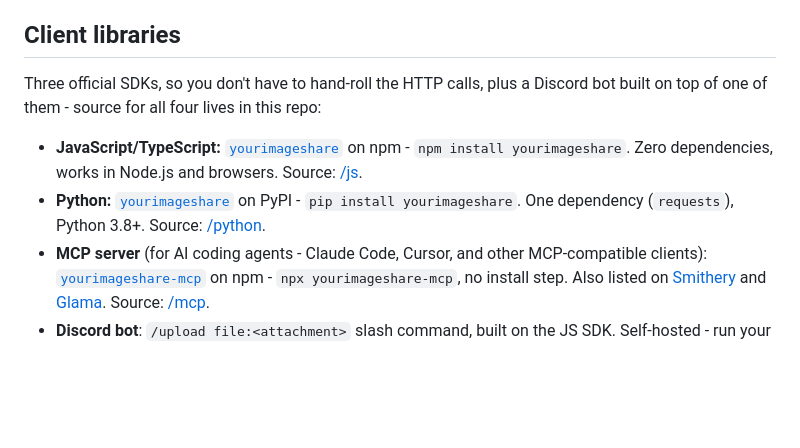
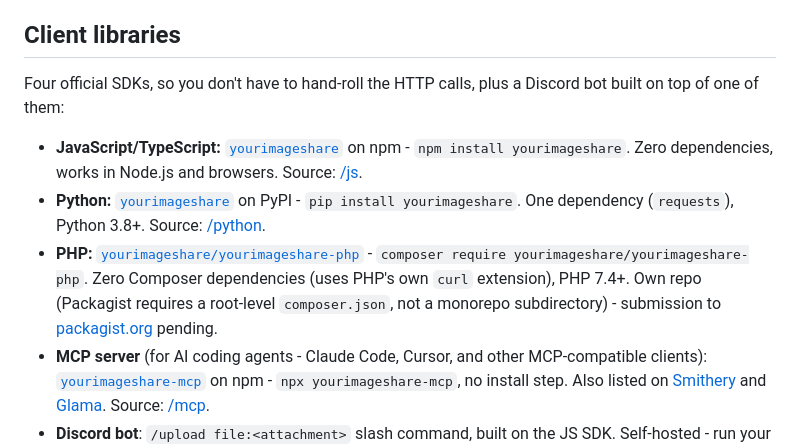
Before and after one commit to MediaShareORG/yourimageshare, a Markdown page: README.md, the part around the change. Drawn GitHub-style; blank space fills up the shorter version.

Commit message:
Add PHP SDK to client libraries list

```diff
--- a/README.md
+++ b/README.md
@@ -63,12 +63,12 @@ curl, JavaScript, Python, PHP, and Go are in [API.md](API.md).
 
 ## Client libraries
 
-Three official SDKs, so you don't have to hand-roll the HTTP calls, plus a
-Discord bot built on top of one of them - source for all four lives in this
-repo:
+Four official SDKs, so you don't have to hand-roll the HTTP calls, plus a
+Discord bot built on top of one of them:
 
 - **JavaScript/TypeScript:** [`yourimageshare`](https://www.npmjs.com/package/yourimageshare) on npm - `npm install yourimageshare`. Zero dependencies, works in Node.js and browsers. Source: [/js](js).
 - **Python:** [`yourimageshare`](https://pypi.org/project/yourimageshare/) on PyPI - `pip install yourimageshare`. One dependency (`requests`), Python 3.8+. Source: [/python](python).
+- **PHP:** [`yourimageshare/yourimageshare-php`](https://github.com/MediaShareORG/yourimageshare-php) - `composer require yourimageshare/yourimageshare-php`. Zero Composer dependencies (uses PHP's own `curl` extension), PHP 7.4+. Own repo (Packagist requires a root-level `composer.json`, not a monorepo subdirectory) - submission to [packagist.org](https://packagist.org) pending.
 - **MCP server** (for AI coding agents - Claude Code, Cursor, and other MCP-compatible clients): [`yourimageshare-mcp`](https://www.npmjs.com/package/yourimageshare-mcp) on npm - `npx yourimageshare-mcp`, no install step. Also listed on [Smithery](https://smithery.ai/servers/team-54m5/yourimageshare) and [Glama](https://glama.ai/mcp/servers/MediaShareORG/yourimageshare). Source: [/mcp](mcp).
 - **Discord bot**: `/upload file:<attachment>` slash command, built on the JS SDK. Self-hosted - run your own instance with your own bot token, same model as the ShareX/Flameshot integrations below, not a public bot we run. Source: [/discord](discord).
 
```
